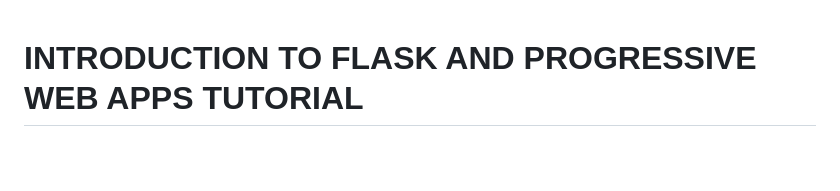
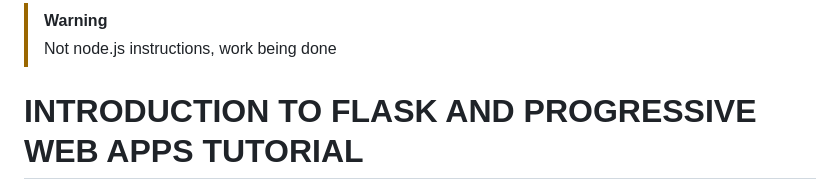
Before and after one commit to TempeHS/NodeJS_PWA_Programming_For_The_Web_Task_Source, a Markdown page: docs/README.md, the part around the change. Drawn GitHub-style; blank space fills up the shorter version.

Commit message:
warning message

```diff
--- a/docs/README.md
+++ b/docs/README.md
@@ -1,3 +1,6 @@
+> [!WARNING]
+> Not node.js instructions, work being done
+
 # INTRODUCTION TO FLASK AND PROGRESSIVE WEB APPS TUTORIAL
 
 This guided tutorial will introduce HSC Software Engineering to the basics of developing websites with the [Python Flask framework](https://flask.palletsprojects.com/en/3.0.x/). The tutorial has been specifcally deisgned for requirements in the [NESA Software Engineering Syllabus](https://curriculum.nsw.edu.au/learning-areas/tas/software-engineering-11-12-2022/content/n12/fa6aab137e) and for students in NSW Department of Education schools using eT4L computers.
```
